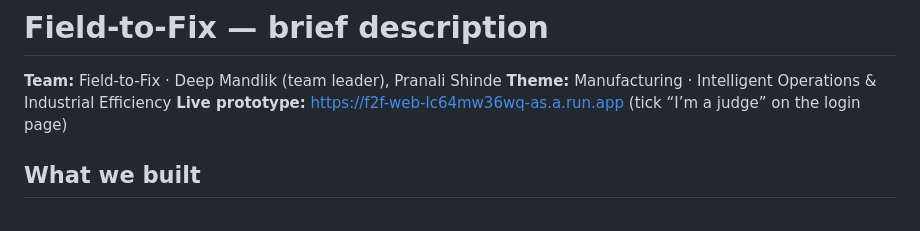
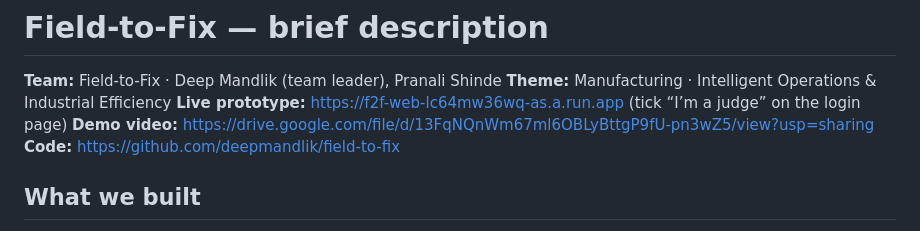
Before and after one commit to deepmandlik/field-to-fix, a Markdown page: submission/DESCRIPTION.md, the part around the change. Drawn GitHub-style.

```diff
--- a/submission/DESCRIPTION.md
+++ b/submission/DESCRIPTION.md
@@ -3,6 +3,8 @@
 **Team:** Field-to-Fix · Deep Mandlik (team leader), Pranali Shinde
 **Theme:** Manufacturing · Intelligent Operations & Industrial Efficiency
 **Live prototype:** https://f2f-web-lc64mw36wq-as.a.run.app (tick “I’m a judge” on the login page)
+**Demo video:** https://drive.google.com/file/d/13FqNQnWm67ml6OBLyBttgP9fU-pn3wZ5/view?usp=sharing
+**Code:** https://github.com/deepmandlik/field-to-fix
 
 ## What we built
 
```
Also changed, not shown: README.md (+9 -0 lines).
